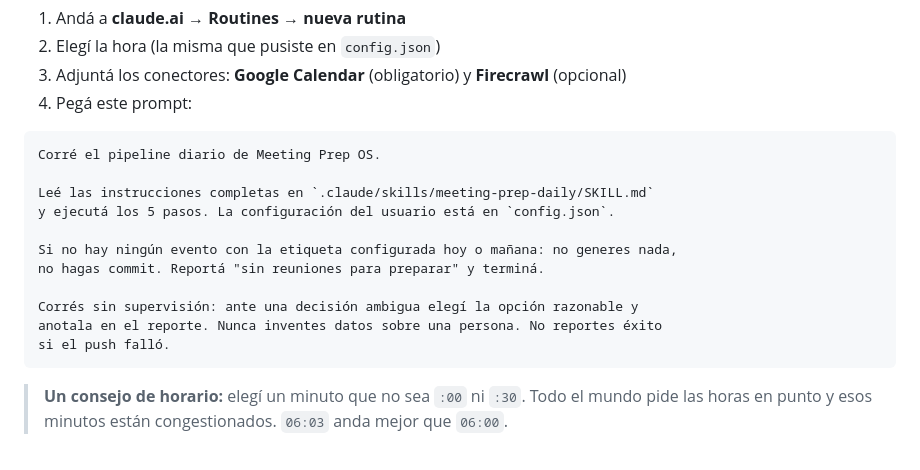
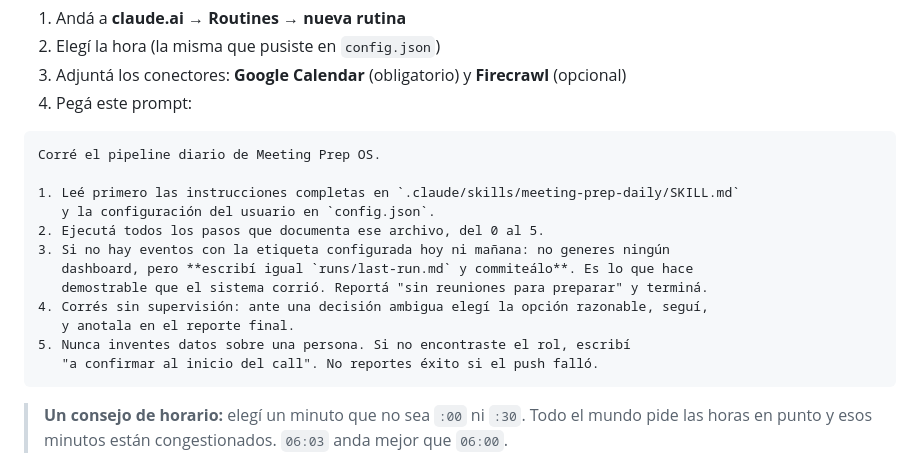
Before and after one commit to axellaban/meeting-prep, a Markdown page: SETUP.md, the part around the change. Rendered like a GitHub page.

Commit message:
fix: el prompt de la Routine anulaba el heartbeat
Decía "no hagas commit" cuando no hay reuniones, pero desde el heartbeat el
pipeline debe escribir y commitear runs/last-run.md siempre. Tal como estaba,
volvía a hacer indistinguible "corrió y no había nada" de "no disparó".

También decía "los 5 pasos" cuando ahora son del 0 al 5, y no mencionaba
config.json. Corregido en SETUP.md y en el skill de setup, que son las dos
copias que la gente va a pegar.

Co-Authored-By: Claude Opus 5 <noreply@anthropic.com>
Claude-Session: https://claude.ai/code/session_01XnEZjjwkf3Sog6kXeY8yNr

````diff
--- a/SETUP.md
+++ b/SETUP.md
@@ -49,15 +49,16 @@ Esto **hay que hacerlo desde la interfaz**: los conectores solo se adjuntan ahí
 ```
 Corré el pipeline diario de Meeting Prep OS.
 
-Leé las instrucciones completas en `.claude/skills/meeting-prep-daily/SKILL.md`
-y ejecutá los 5 pasos. La configuración del usuario está en `config.json`.
-
-Si no hay ningún evento con la etiqueta configurada hoy o mañana: no generes nada,
-no hagas commit. Reportá "sin reuniones para preparar" y terminá.
-
-Corrés sin supervisión: ante una decisión ambigua elegí la opción razonable y
-anotala en el reporte. Nunca inventes datos sobre una persona. No reportes éxito
-si el push falló.
+1. Leé primero las instrucciones completas en `.claude/skills/meeting-prep-daily/SKILL.md`
+   y la configuración del usuario en `config.json`.
+2. Ejecutá todos los pasos que documenta ese archivo, del 0 al 5.
+3. Si no hay eventos con la etiqueta configurada hoy ni mañana: no generes ningún
+   dashboard, pero **escribí igual `runs/last-run.md` y commiteálo**. Es lo que hace
+   demostrable que el sistema corrió. Reportá "sin reuniones para preparar" y terminá.
+4. Corrés sin supervisión: ante una decisión ambigua elegí la opción razonable, seguí,
+   y anotala en el reporte final.
+5. Nunca inventes datos sobre una persona. Si no encontraste el rol, escribí
+   "a confirmar al inicio del call". No reportes éxito si el push falló.
 ```
 
 > **Un consejo de horario:** elegí un minuto que no sea `:00` ni `:30`. Todo el
````
Also changed, not shown: 1 other file.
